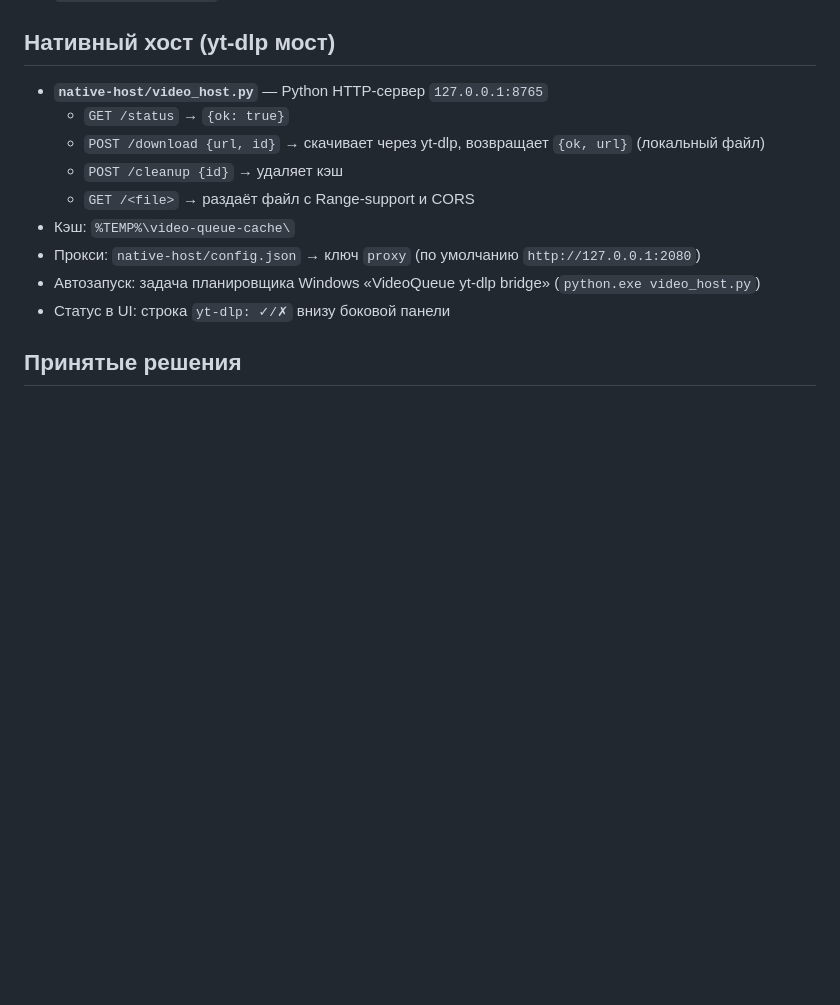
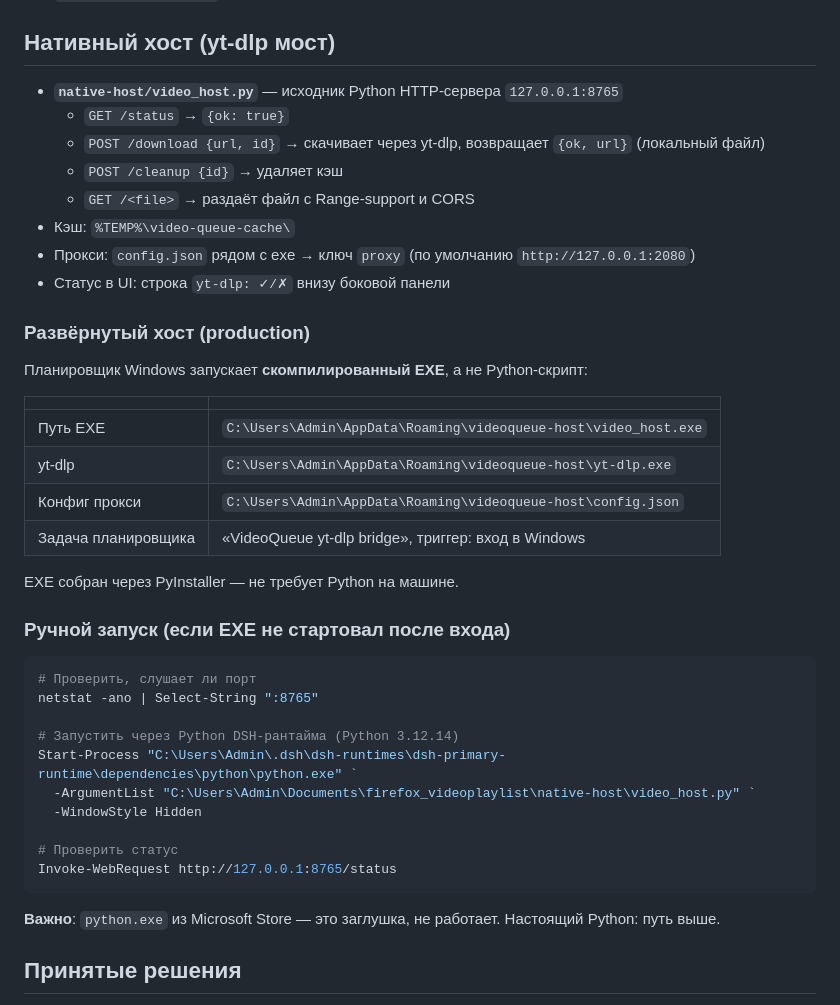
Before and after one commit to sergejsergeevsmirnov/firefox_playlist, a Markdown page: CLAUDE.md, the part around the change. Rendered like a GitHub page; blank space fills up the shorter version.

````diff
--- a/CLAUDE.md
+++ b/CLAUDE.md
@@ -53,15 +53,44 @@ pnpm run package    # zip → artifacts/
 
 ## Нативный хост (yt-dlp мост)
 
-- **`native-host/video_host.py`** — Python HTTP-сервер `127.0.0.1:8765`
+- **`native-host/video_host.py`** — исходник Python HTTP-сервера `127.0.0.1:8765`
   - `GET /status` → `{ok: true}`
   - `POST /download {url, id}` → скачивает через yt-dlp, возвращает `{ok, url}` (локальный файл)
   - `POST /cleanup {id}` → удаляет кэш
   - `GET /<file>` → раздаёт файл с Range-support и CORS
 - Кэш: `%TEMP%\video-queue-cache\`
-- Прокси: `native-host/config.json` → ключ `proxy` (по умолчанию `http://127.0.0.1:2080`)
-- Автозапуск: задача планировщика Windows «VideoQueue yt-dlp bridge» (`python.exe video_host.py`)
+- Прокси: `config.json` рядом с exe → ключ `proxy` (по умолчанию `http://127.0.0.1:2080`)
 - Статус в UI: строка `yt-dlp: ✓/✗` внизу боковой панели
+
+### Развёрнутый хост (production)
+
+Планировщик Windows запускает **скомпилированный EXE**, а не Python-скрипт:
+
+| | |
+|---|---|
+| Путь EXE | `C:\Users\Admin\AppData\Roaming\videoqueue-host\video_host.exe` |
+| yt-dlp | `C:\Users\Admin\AppData\Roaming\videoqueue-host\yt-dlp.exe` |
+| Конфиг прокси | `C:\Users\Admin\AppData\Roaming\videoqueue-host\config.json` |
+| Задача планировщика | «VideoQueue yt-dlp bridge», триггер: вход в Windows |
+
+EXE собран через PyInstaller — не требует Python на машине.
+
+### Ручной запуск (если EXE не стартовал после входа)
+
+```powershell
+# Проверить, слушает ли порт
+netstat -ano | Select-String ":8765"
+
+# Запустить через Python DSH-рантайма (Python 3.12.14)
+Start-Process "C:\Users\Admin\.dsh\dsh-runtimes\dsh-primary-runtime\dependencies\python\python.exe" `
+  -ArgumentList "C:\Users\Admin\Documents\firefox_videoplaylist\native-host\video_host.py" `
+  -WindowStyle Hidden
+
+# Проверить статус
+Invoke-WebRequest http://127.0.0.1:8765/status
+```
+
+**Важно**: `python.exe` из Microsoft Store — это заглушка, не работает. Настоящий Python: путь выше.
 
 ## Принятые решения
 
````
Also changed, not shown: PROJECT_MAP.md (+24 -8 lines), STRUCTURE.md (+15 -7 lines).
